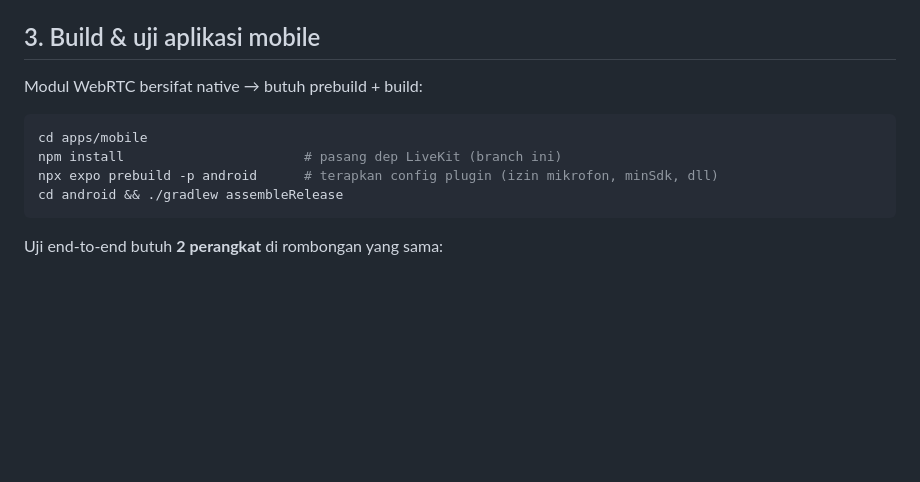
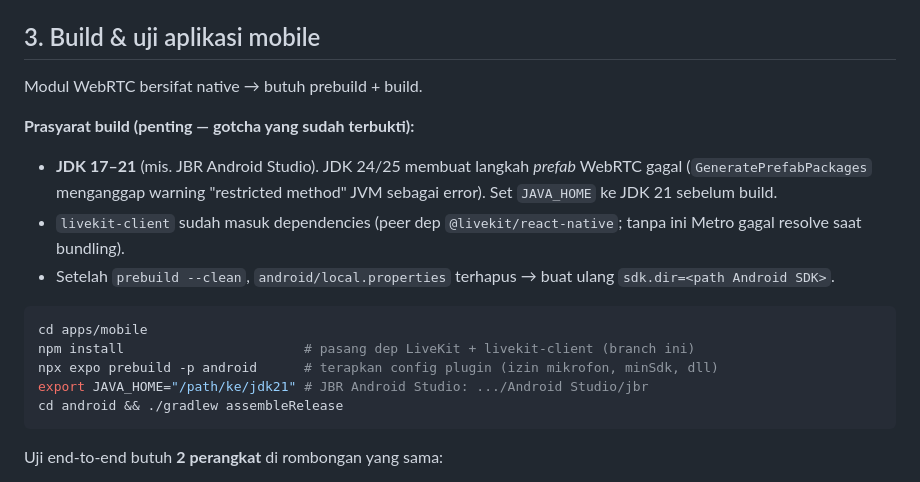
Before and after one commit to galihsidik86/mabrur, a Markdown page: docs/voice-broadcast/README.md, the part around the change. Drawn GitHub-style; blank space fills up the shorter version.

Commit message:
docs(voice): catat prasyarat build — JDK 17-21 (prefab) + livekit-client + local.properties
Dua gotcha terbukti saat build native prototipe: JDK 24/25 menggagalkan prefab
WebRTC; livekit-client wajib (peer dep). Plus catatan local.properties pasca
prebuild --clean.

Co-Authored-By: Claude Opus 4.8 <noreply@anthropic.com>

````diff
--- a/docs/voice-broadcast/README.md
+++ b/docs/voice-broadcast/README.md
@@ -50,11 +50,22 @@ Deploy server seperti biasa (`git pull && npm install && npm run server:build &&
 `npm install` perlu karena ada dependensi baru `livekit-server-sdk`.
 
 ## 3. Build & uji aplikasi mobile
-Modul WebRTC bersifat native → butuh prebuild + build:
+Modul WebRTC bersifat native → butuh prebuild + build.
+
+**Prasyarat build (penting — gotcha yang sudah terbukti):**
+- **JDK 17–21** (mis. JBR Android Studio). JDK 24/25 membuat langkah *prefab*
+  WebRTC gagal (`GeneratePrefabPackages` menganggap warning "restricted method"
+  JVM sebagai error). Set `JAVA_HOME` ke JDK 21 sebelum build.
+- `livekit-client` sudah masuk dependencies (peer dep `@livekit/react-native`;
+  tanpa ini Metro gagal resolve saat bundling).
+- Setelah `prebuild --clean`, `android/local.properties` terhapus → buat ulang
+  `sdk.dir=<path Android SDK>`.
+
 ```bash
 cd apps/mobile
-npm install                       # pasang dep LiveKit (branch ini)
+npm install                       # pasang dep LiveKit + livekit-client (branch ini)
 npx expo prebuild -p android      # terapkan config plugin (izin mikrofon, minSdk, dll)
+export JAVA_HOME="/path/ke/jdk21" # JBR Android Studio: .../Android Studio/jbr
 cd android && ./gradlew assembleRelease
 ```
 Uji end-to-end butuh **2 perangkat** di rombongan yang sama:
````
